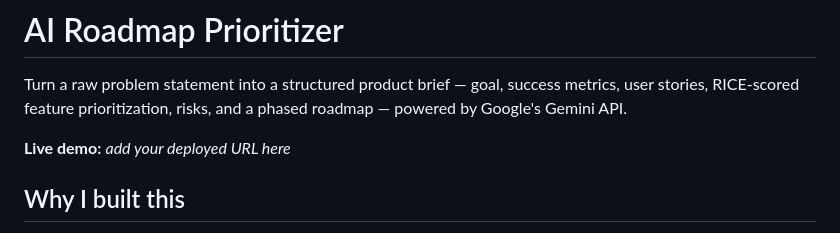
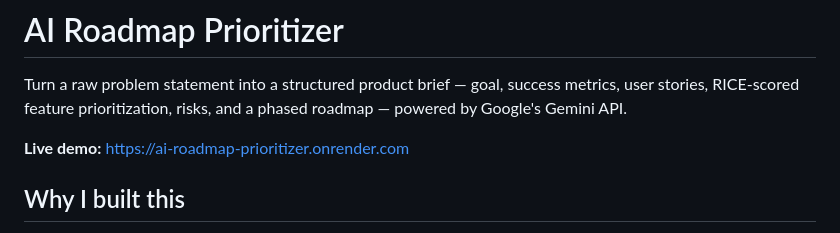
Before and after one commit to riyagupta-pm/ai-roadmap-prioritizer, a Markdown page: README.md, the part around the change. Drawn GitHub-style.

Commit message:
Add Live Demo Link

```diff
--- a/README.md
+++ b/README.md
@@ -2,7 +2,7 @@
 
 Turn a raw problem statement into a structured product brief — goal, success metrics, user stories, RICE-scored feature prioritization, risks, and a phased roadmap — powered by Google's Gemini API.
 
-**Live demo:** _add your deployed URL here_
+**Live demo:** https://ai-roadmap-prioritizer.onrender.com
 
 ## Why I built this
 
```
